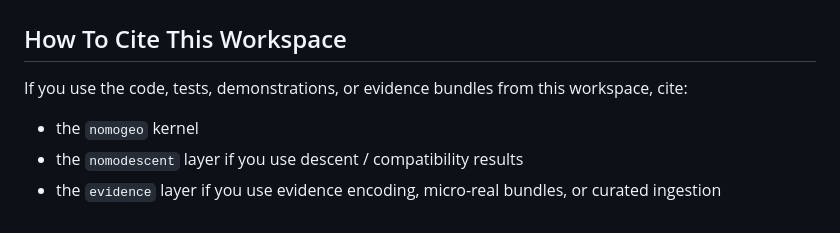
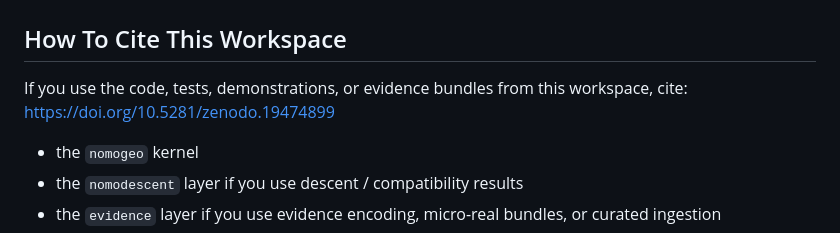
Before and after one commit to jrdunkley/observer-geometry, a Markdown page: CITATIONS.md, the part around the change. GitHub-like rendering.

```diff
--- a/CITATIONS.md
+++ b/CITATIONS.md
@@ -3,7 +3,7 @@
 ## How To Cite This Workspace
 
 If you use the code, tests, demonstrations, or evidence bundles from this
-workspace, cite:
+workspace, cite: https://doi.org/10.5281/zenodo.19474899
 
 - the `nomogeo` kernel
 - the `nomodescent` layer if you use descent / compatibility results
```
